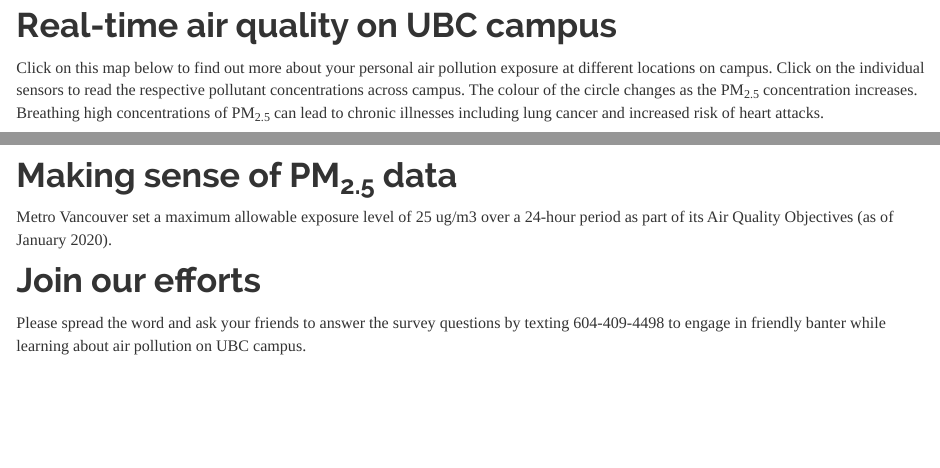
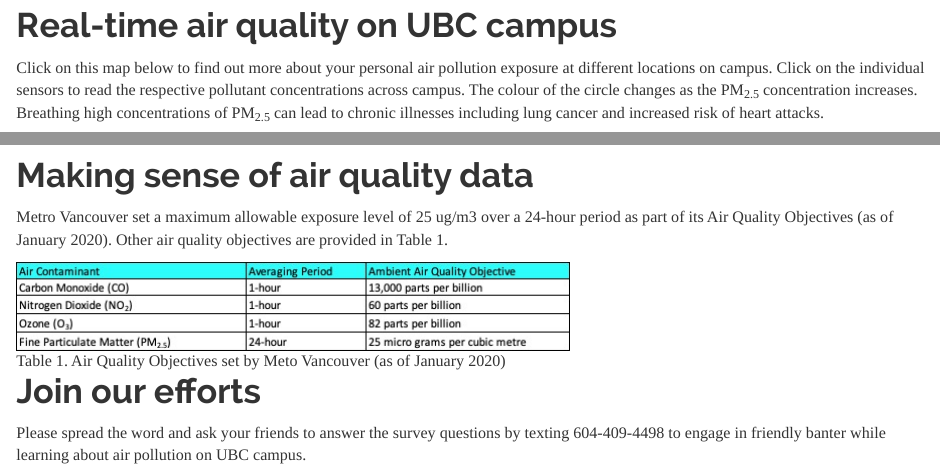
Before and after one commit to nzimmerman-ubc/HelloAQ, an R Markdown document (index.Rmd): the page in a window 1100 px wide, from 950 px down, and a second part further down, joined at a grey line. Rendered offline with R 4.5, knitr and Pandoc, with nearby package versions; some code elsewhere in the file could not run offline.

Commit message:
Update index.Rmd

````diff
--- a/index.Rmd
+++ b/index.Rmd
@@ -225,8 +225,10 @@
     values=AQ_df$severity,
     title="<strong>PM2.5 (ug/m3)</strong>")
 ```
-# Making sense of PM~2.5~ data
-Metro Vancouver set a maximum allowable exposure level of 25 ug/m3 over a 24-hour period as part of its Air Quality Objectives (as of January 2020).
+# Making sense of air quality data
+Metro Vancouver set a maximum allowable exposure level of 25 ug/m3 over a 24-hour period as part of its Air Quality Objectives (as of January 2020). Other air quality objectives are provided in Table 1.
+
+![Table 1. Air Quality Objectives set by Meto Vancouver (as of January 2020)](Metro_Van_Air_Q_objectives.jpg)
 
 # Join our efforts
 Please spread the word and ask your friends to answer the survey questions by texting 604-409-4498 to engage in friendly banter while learning about air pollution on UBC campus.
````
